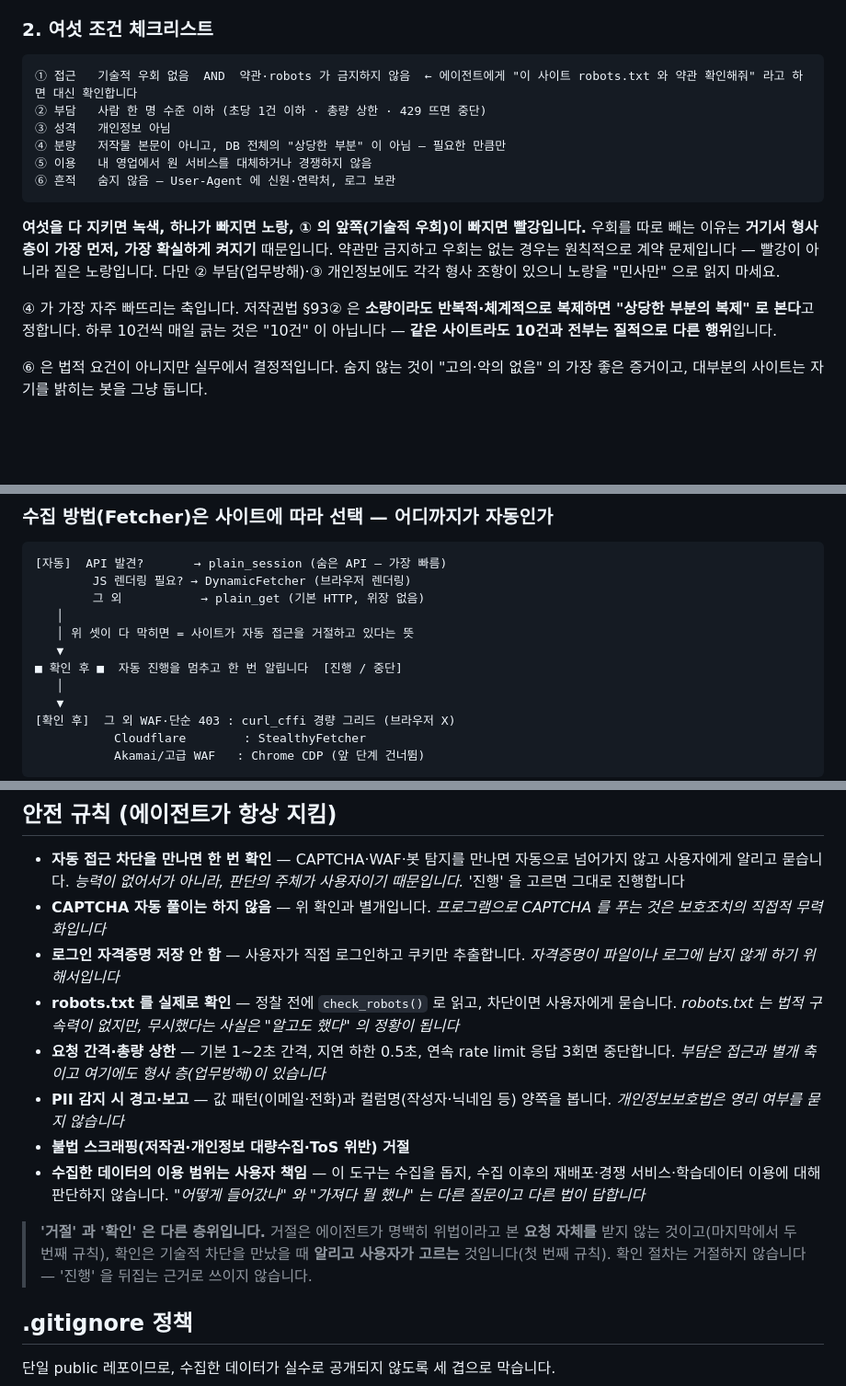
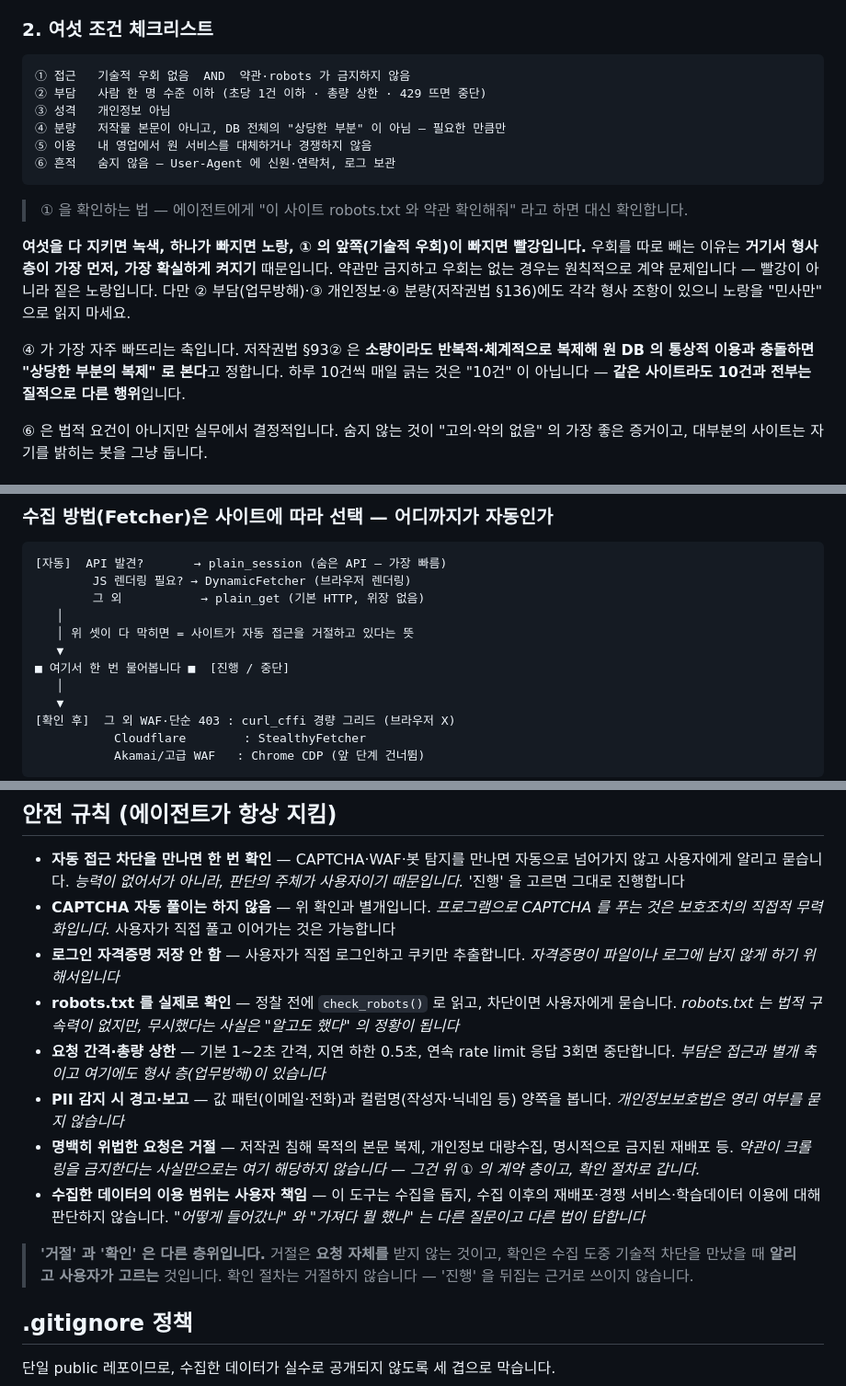
Before and after one commit to Acts-in-J/web-crawler, a Markdown page: README.md, 3 parts joined by grey strips. Shown at 92% size. Rendered like a GitHub page; blank space fills up the shorter version.

Commit message:
docs(readme): 거절 규칙의 발동 조건을 확인 절차와 어긋나지 않게 좁힘
거절 규칙이 열거하던 발동 조건 중 하나가, 같은 문서의 여섯 조건 절이 계약 층이라고
설명하는 경우와 겹쳐 있었다. 규칙 제목을 명백히 위법한 요청으로 좁히고 빠져 있던
근거를 붙였으며, 계약 층은 확인 절차로 간다고 명시해 두 절이 서로를 가리키게 했다.
아래 인용문은 그 역할이 규칙 본문으로 옮겨간 만큼 줄이고, 규칙 순서가 바뀌면
틀려지는 위치 참조를 뺐다.

DB 관련 조문 서술에 빠져 있던 두 번째 요건을 넣고, 형사 조항 열거에 분량 축을
추가했다. 여섯 조건 블록은 긴 안내가 코드 펜스 안에서 가로 스크롤을 만들던 것을
펜스 밖으로 옮겼다. CAPTCHA 규칙에는 사용자가 직접 풀고 이어가는 경로를 적었다.

게이트 라벨이 다음 단계 이름으로 불리던 것과, 노트 예시에 남아 있던 벤더명도 고쳤다.

Co-Authored-By: Claude Opus 5 (1M context) <noreply@anthropic.com>
Claude-Session: https://claude.ai/code/session_01RUcrnNaws3UkUNkLYRvYUs

````diff
--- a/README.md
+++ b/README.md
@@ -20,7 +20,7 @@
 ### 2. 여섯 조건 체크리스트
 
 ```
-① 접근   기술적 우회 없음  AND  약관·robots 가 금지하지 않음  ← 에이전트에게 "이 사이트 robots.txt 와 약관 확인해줘" 라고 하면 대신 확인합니다
+① 접근   기술적 우회 없음  AND  약관·robots 가 금지하지 않음
 ② 부담   사람 한 명 수준 이하 (초당 1건 이하 · 총량 상한 · 429 뜨면 중단)
 ③ 성격   개인정보 아님
 ④ 분량   저작물 본문이 아니고, DB 전체의 "상당한 부분" 이 아님 — 필요한 만큼만
@@ -28,14 +28,17 @@
 ⑥ 흔적   숨지 않음 — User-Agent 에 신원·연락처, 로그 보관
 ```
 
+> ① 을 확인하는 법 — 에이전트에게 "이 사이트 robots.txt 와 약관 확인해줘" 라고 하면 대신 확인합니다.
+
 **여섯을 다 지키면 녹색, 하나가 빠지면 노랑, ① 의 앞쪽(기술적 우회)이 빠지면 빨강입니다.**
 우회를 따로 빼는 이유는 **거기서 형사 층이 가장 먼저, 가장 확실하게 켜지기** 때문입니다.
 약관만 금지하고 우회는 없는 경우는 원칙적으로 계약 문제입니다 — 빨강이 아니라 짙은 노랑입니다.
-다만 ② 부담(업무방해)·③ 개인정보에도 각각 형사 조항이 있으니 노랑을 "민사만" 으로 읽지 마세요.
+다만 ② 부담(업무방해)·③ 개인정보·④ 분량(저작권법 §136)에도 각각 형사 조항이 있으니
+노랑을 "민사만" 으로 읽지 마세요.
 
-④ 가 가장 자주 빠뜨리는 축입니다. 저작권법 §93② 은 **소량이라도 반복적·체계적으로 복제하면
-"상당한 부분의 복제" 로 본다**고 정합니다. 하루 10건씩 매일 긁는 것은 "10건" 이 아닙니다 —
-**같은 사이트라도 10건과 전부는 질적으로 다른 행위**입니다.
+④ 가 가장 자주 빠뜨리는 축입니다. 저작권법 §93② 은 **소량이라도 반복적·체계적으로 복제해
+원 DB 의 통상적 이용과 충돌하면 "상당한 부분의 복제" 로 본다**고 정합니다. 하루 10건씩 매일
+긁는 것은 "10건" 이 아닙니다 — **같은 사이트라도 10건과 전부는 질적으로 다른 행위**입니다.
 
 ⑥ 은 법적 요건이 아니지만 실무에서 결정적입니다. 숨지 않는 것이 "고의·악의 없음" 의 가장 좋은
 증거이고, 대부분의 사이트는 자기를 밝히는 봇을 그냥 둡니다.
@@ -271,7 +274,7 @@ python -m venv .venv
    │
    │ 위 셋이 다 막히면 = 사이트가 자동 접근을 거절하고 있다는 뜻
    ▼
-■ 확인 후 ■  자동 진행을 멈추고 한 번 알립니다  [진행 / 중단]
+■ 여기서 한 번 물어봅니다 ■  [진행 / 중단]
    │
    ▼
 [확인 후]  그 외 WAF·단순 403 : curl_cffi 경량 그리드 (브라우저 X)
@@ -358,18 +361,17 @@ fingerprints/                        # gitignore + 배포 화이트리스트 (de
 ## 안전 규칙 (에이전트가 항상 지킴)
 
 - **자동 접근 차단을 만나면 한 번 확인** — CAPTCHA·WAF·봇 탐지를 만나면 자동으로 넘어가지 않고 사용자에게 알리고 묻습니다. *능력이 없어서가 아니라, 판단의 주체가 사용자이기 때문입니다.* '진행' 을 고르면 그대로 진행합니다
-- **CAPTCHA 자동 풀이는 하지 않음** — 위 확인과 별개입니다. *프로그램으로 CAPTCHA 를 푸는 것은 보호조치의 직접적 무력화입니다*
+- **CAPTCHA 자동 풀이는 하지 않음** — 위 확인과 별개입니다. *프로그램으로 CAPTCHA 를 푸는 것은 보호조치의 직접적 무력화입니다.* 사용자가 직접 풀고 이어가는 것은 가능합니다
 - **로그인 자격증명 저장 안 함** — 사용자가 직접 로그인하고 쿠키만 추출합니다. *자격증명이 파일이나 로그에 남지 않게 하기 위해서입니다*
 - **robots.txt 를 실제로 확인** — 정찰 전에 `check_robots()` 로 읽고, 차단이면 사용자에게 묻습니다. *robots.txt 는 법적 구속력이 없지만, 무시했다는 사실은 "알고도 했다" 의 정황이 됩니다*
 - **요청 간격·총량 상한** — 기본 1~2초 간격, 지연 하한 0.5초, 연속 rate limit 응답 3회면 중단합니다. *부담은 접근과 별개 축이고 여기에도 형사 층(업무방해)이 있습니다*
 - **PII 감지 시 경고·보고** — 값 패턴(이메일·전화)과 컬럼명(작성자·닉네임 등) 양쪽을 봅니다. *개인정보보호법은 영리 여부를 묻지 않습니다*
-- **불법 스크래핑(저작권·개인정보 대량수집·ToS 위반) 거절**
+- **명백히 위법한 요청은 거절** — 저작권 침해 목적의 본문 복제, 개인정보 대량수집, 명시적으로 금지된 재배포 등. *약관이 크롤링을 금지한다는 사실만으로는 여기 해당하지 않습니다 — 그건 위 ① 의 계약 층이고, 확인 절차로 갑니다.*
 - **수집한 데이터의 이용 범위는 사용자 책임** — 이 도구는 수집을 돕지, 수집 이후의 재배포·경쟁 서비스·학습데이터 이용에 대해 판단하지 않습니다. *"어떻게 들어갔나" 와 "가져다 뭘 했나" 는 다른 질문이고 다른 법이 답합니다*
 
-> **'거절' 과 '확인' 은 다른 층위입니다.** 거절은 에이전트가 명백히 위법이라고 본 **요청 자체를**
-> 받지 않는 것이고(마지막에서 두 번째 규칙), 확인은 기술적 차단을 만났을 때 **알리고 사용자가
-> 고르는** 것입니다(첫 번째 규칙). 확인 절차는 거절하지 않습니다 — '진행' 을 뒤집는 근거로
-> 쓰이지 않습니다.
+> **'거절' 과 '확인' 은 다른 층위입니다.** 거절은 **요청 자체를** 받지 않는 것이고, 확인은 수집
+> 도중 기술적 차단을 만났을 때 **알리고 사용자가 고르는** 것입니다. 확인 절차는 거절하지
+> 않습니다 — '진행' 을 뒤집는 근거로 쓰이지 않습니다.
 
 ## .gitignore 정책
 
````
Also changed, not shown: other parts of README.md (+1 -1 lines).
